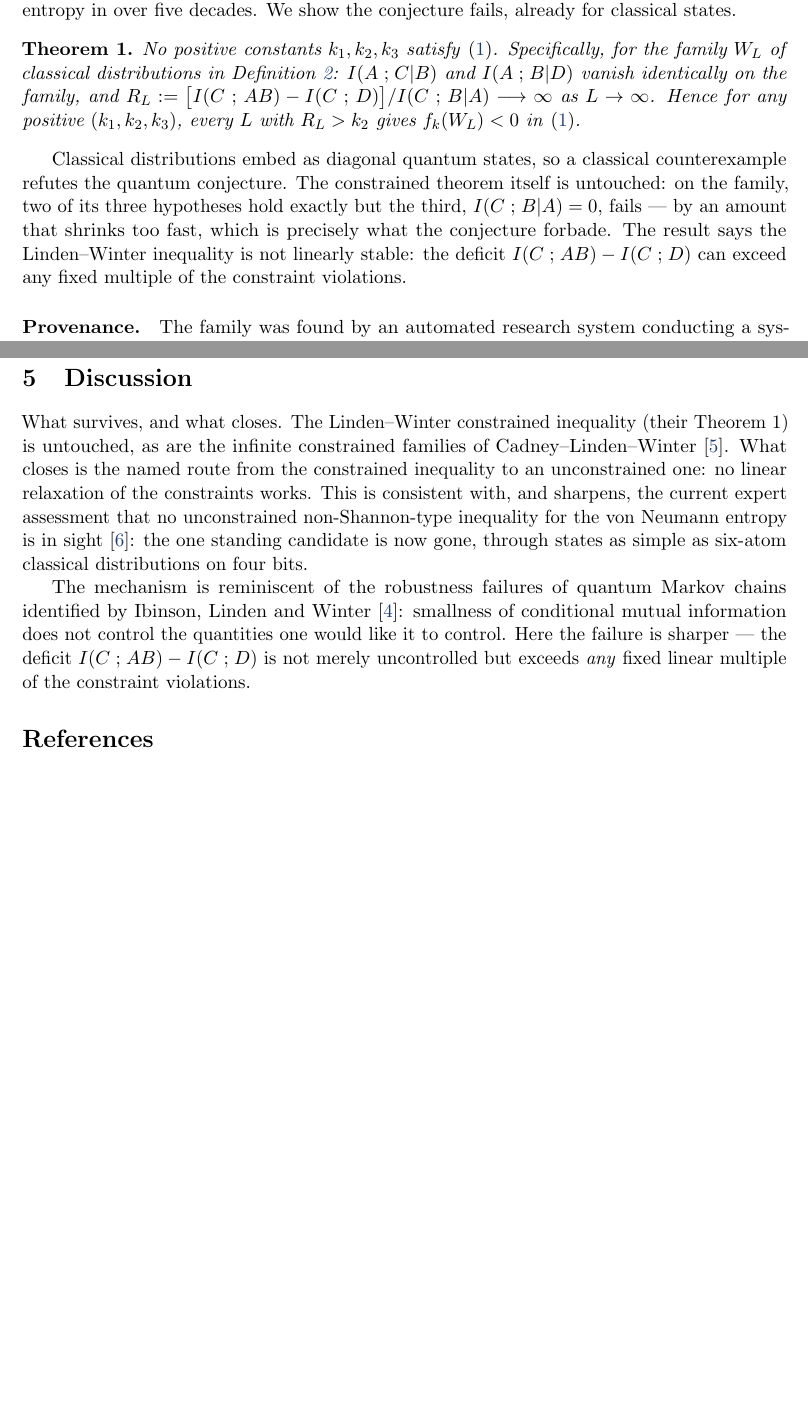
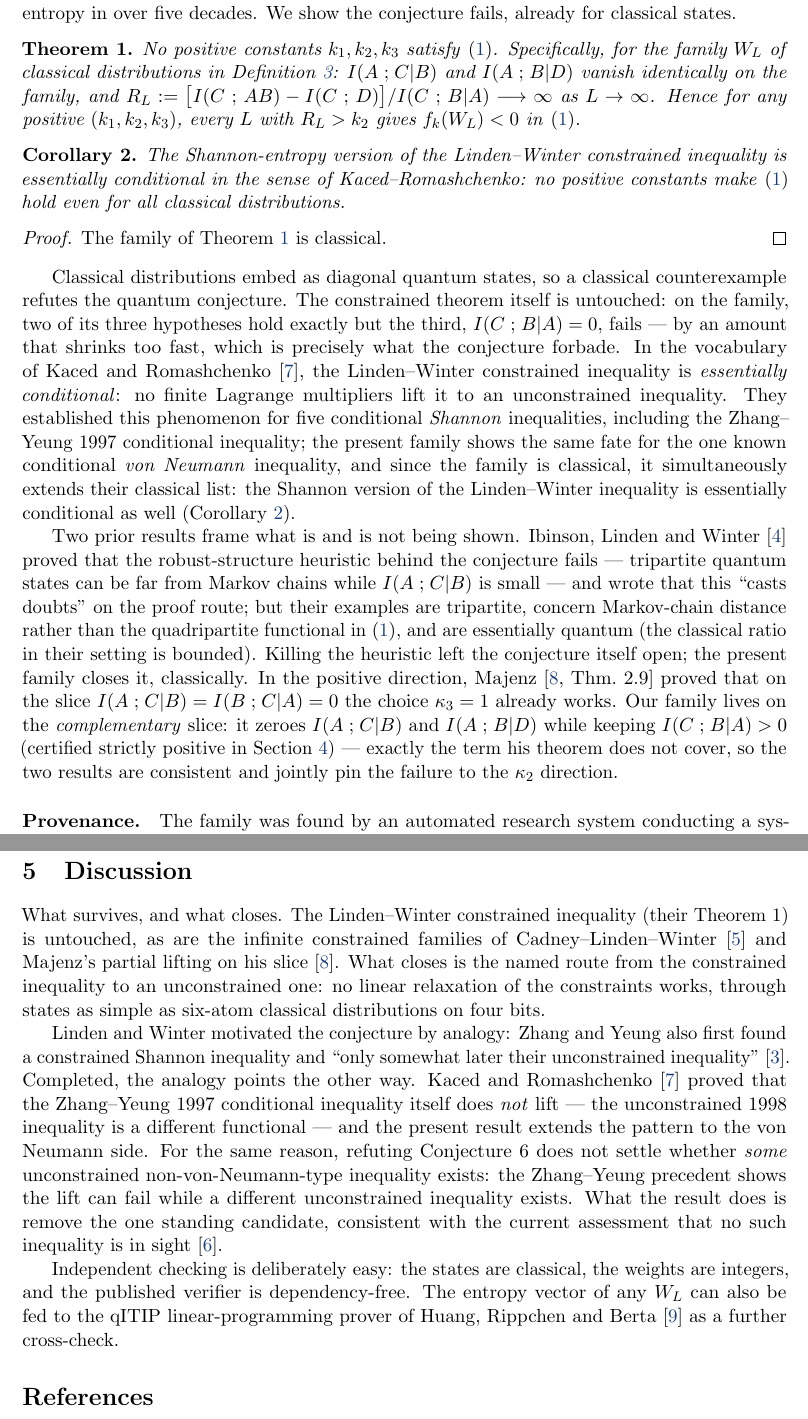
Before and after one commit to drewstone/lw6-counterexample, a LaTeX paper (paper/main.tex): two parts of pages 2 and 4 of 5 before the commit and two parts of pages 2 and 5 of 6 after it, joined at a grey line, cut so that both start at the same text, the shorter picture padded with empty space. Compiled offline with pdfLaTeX.

Commit message:
paper: position against Kaced-Romashchenko, Majenz, and Ibinson-Linden-Winter
The novelty sweep (2026-08-19, full citation graph of quant-ph/0406162 across Semantic
Scholar, INSPIRE, and OpenAlex — 71/60/53 citers walked) found no refutation, proof, or
resolution claim anywhere 2005-2026. Closest prior art: Kaced-Romashchenko 2013 prove the
same 'essentially conditional' phenomenon for five conditional SHANNON inequalities,
never for Linden-Winter and with no quantum content. Majenz (thesis, Thm 2.9) proves the
COMPLEMENTARY slice lifts with k3=1 — our family keeps I(C;B|A) > 0, exactly the term his
theorem does not cover, so the results are consistent and jointly pin the failure to k2.
Ibinson-Linden-Winter killed the proof heuristic but not the conjecture; their unbounded
ratios are tripartite, quantum, and about Markov distance.

Adds: the classical corollary (the Shannon version of the LW inequality is essentially
conditional, extending KR's list), the completed Zhang-Yeung analogy, the explicit
non-implication for the existence of other unconstrained inequalities, and the qITIP
cross-check pointer.

```diff
--- a/paper/main.tex
+++ b/paper/main.tex
@@ -10,6 +10,7 @@
 \newtheorem{theorem}{Theorem}
 \newtheorem{lemma}[theorem]{Lemma}
 \newtheorem{proposition}[theorem]{Proposition}
+\newtheorem{corollary}[theorem]{Corollary}
 \theoremstyle{remark}
 \newtheorem{remark}[theorem]{Remark}
 
@@ -83,13 +84,42 @@ as $L\to\infty$. Hence for any positive $(k_1,k_2,k_3)$, every $L$ with $R_L > k
 $f_k(W_L)<0$ in~\eqref{eq:lw6}.
 \end{theorem}
 
+\begin{corollary}\label{cor:classical}
+The Shannon-entropy version of the Linden--Winter constrained inequality is essentially
+conditional in the sense of Kaced--Romashchenko: no positive constants make~\eqref{eq:lw6}
+hold even for all classical distributions.
+\end{corollary}
+
+\begin{proof}
+The family of Theorem~\ref{thm:main} is classical.
+\end{proof}
+
 Classical distributions embed as diagonal quantum states, so a classical counterexample
 refutes the quantum conjecture. The constrained theorem itself is untouched: on the
 family, two of its three hypotheses hold exactly but the third,
 $I(C\I B|A)=0$, fails --- by an amount that shrinks too fast, which is precisely what the
-conjecture forbade. The result says the Linden--Winter inequality is not linearly stable:
-the deficit $I(C\I AB)-I(C\I D)$ can exceed any fixed multiple of the constraint
-violations.
+conjecture forbade. In the vocabulary of Kaced and Romashchenko~\cite{KR2013}, the
+Linden--Winter constrained inequality is \emph{essentially conditional}: no finite
+Lagrange multipliers lift it to an unconstrained inequality. They established this
+phenomenon for five conditional \emph{Shannon} inequalities, including the Zhang--Yeung
+1997 conditional inequality; the present family shows the same fate for the one known
+conditional \emph{von Neumann} inequality, and since the family is classical, it
+simultaneously extends their classical list: the Shannon version of the Linden--Winter
+inequality is essentially conditional as well (Corollary~\ref{cor:classical}).
+
+Two prior results frame what is and is not being shown. Ibinson, Linden and
+Winter~\cite{ILW2008} proved that the robust-structure heuristic behind the conjecture
+fails --- tripartite quantum states can be far from Markov chains while $I(A\I C|B)$ is
+small --- and wrote that this ``casts doubts'' on the proof route; but their examples are
+tripartite, concern Markov-chain distance rather than the quadripartite functional
+in~\eqref{eq:lw6}, and are essentially quantum (the classical ratio in their setting is
+bounded). Killing the heuristic left the conjecture itself open; the present family
+closes it, classically. In the positive direction, Majenz~\cite[Thm.~2.9]{Majenz2018}
+proved that on the slice $I(A\I C|B)=I(B\I C|A)=0$ the choice $\kappa_3=1$ already
+works. Our family lives on the \emph{complementary} slice: it zeroes $I(A\I C|B)$ and
+$I(A\I B|D)$ while keeping $I(C\I B|A)>0$ (certified strictly positive in
+Section~\ref{sec:certificates}) --- exactly the term his theorem does not cover, so the
+two results are consistent and jointly pin the failure to the $\kappa_2$ direction.
 
 \paragraph{Provenance.} The family was found by an automated research system conducting a
 systematic search over supports and weight patterns, and the numerical certificates below
@@ -243,18 +273,27 @@ independent codebases, no shared code) agree on every row.
 
 What survives, and what closes. The Linden--Winter constrained inequality (their
 Theorem~1) is untouched, as are the infinite constrained families of
-Cadney--Linden--Winter~\cite{CLW2012}. What closes is the named route from the
-constrained inequality to an unconstrained one: no linear relaxation of the constraints
-works. This is consistent with, and sharpens, the current expert assessment that no
-unconstrained non-Shannon-type inequality for the von Neumann entropy is in
-sight~\cite{HHR2024}: the one standing candidate is now gone, through states as simple as
-six-atom classical distributions on four bits.
+Cadney--Linden--Winter~\cite{CLW2012} and Majenz's partial lifting on his
+slice~\cite{Majenz2018}. What closes is the named route from the constrained inequality
+to an unconstrained one: no linear relaxation of the constraints works, through states as
+simple as six-atom classical distributions on four bits.
 
-The mechanism is reminiscent of the robustness failures of quantum Markov chains
-identified by Ibinson, Linden and Winter~\cite{ILW2008}: smallness of conditional mutual
-information does not control the quantities one would like it to control. Here the
-failure is sharper --- the deficit $I(C\I AB)-I(C\I D)$ is not merely uncontrolled but
-exceeds \emph{any} fixed linear multiple of the constraint violations.
+Linden and Winter motivated the conjecture by analogy: Zhang and Yeung also first found a
+constrained Shannon inequality and ``only somewhat later their unconstrained
+inequality''~\cite{LindenWinter2005}. Completed, the analogy points the other way. Kaced
+and Romashchenko~\cite{KR2013} proved that the Zhang--Yeung 1997 conditional inequality
+itself does \emph{not} lift --- the unconstrained 1998 inequality is a different
+functional --- and the present result extends the pattern to the von Neumann side. For
+the same reason, refuting Conjecture~6 does not settle whether \emph{some} unconstrained
+non-von-Neumann-type inequality exists: the Zhang--Yeung precedent shows the lift can
+fail while a different unconstrained inequality exists. What the result does is remove
+the one standing candidate, consistent with the current assessment that no such
+inequality is in sight~\cite{HHR2024}.
+
+Independent checking is deliberately easy: the states are classical, the weights are
+integers, and the published verifier is dependency-free. The entropy vector of any $W_L$
+can also be fed to the qITIP linear-programming prover of Huang, Rippchen and
+Berta~\cite{HRB2025} as a further cross-check.
 
 \begin{thebibliography}{9}
 \bibitem{LiebRuskai1973} E.~H. Lieb and M.~B. Ruskai,
```
Also changed, not shown: paper/main.pdf, paper/main.tex (11 more changed lines).
